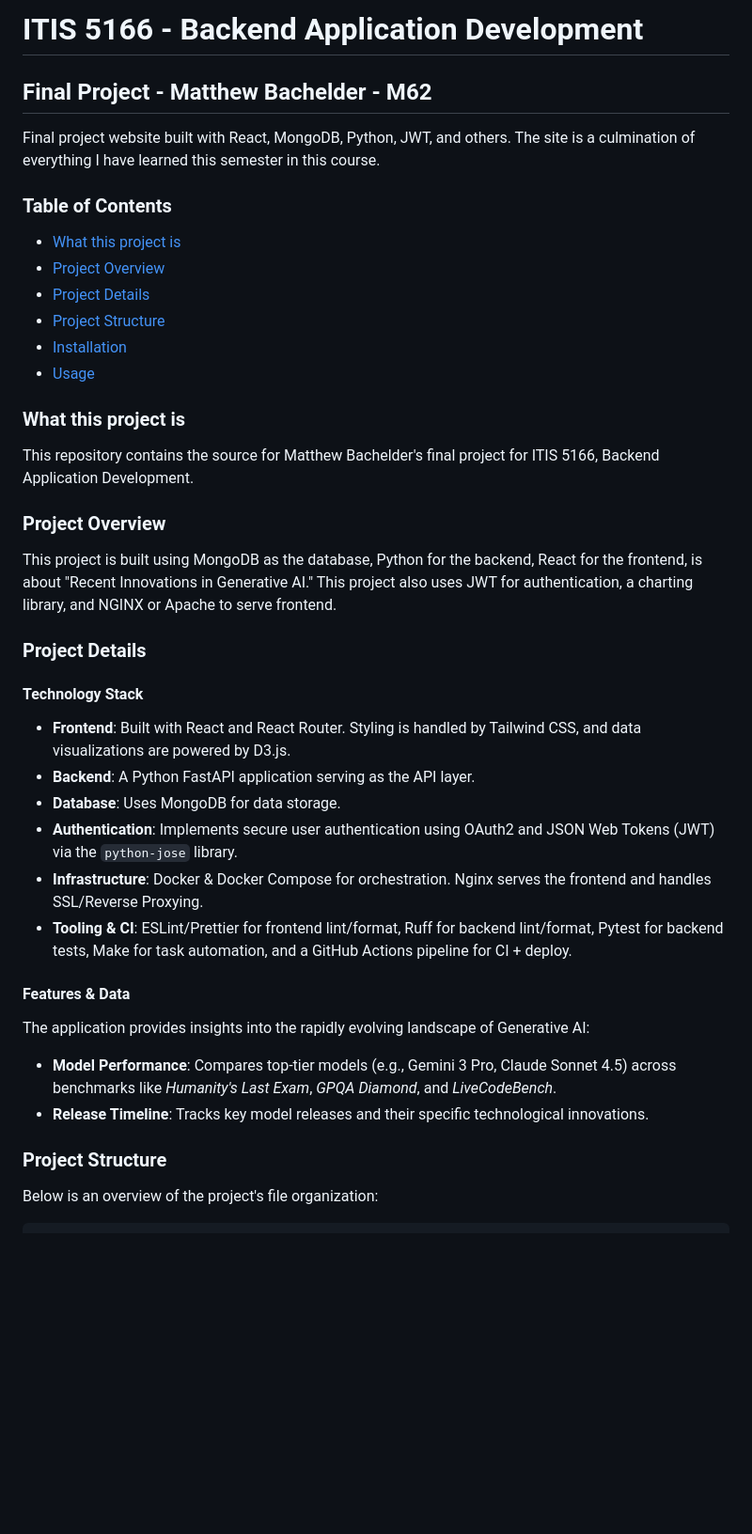
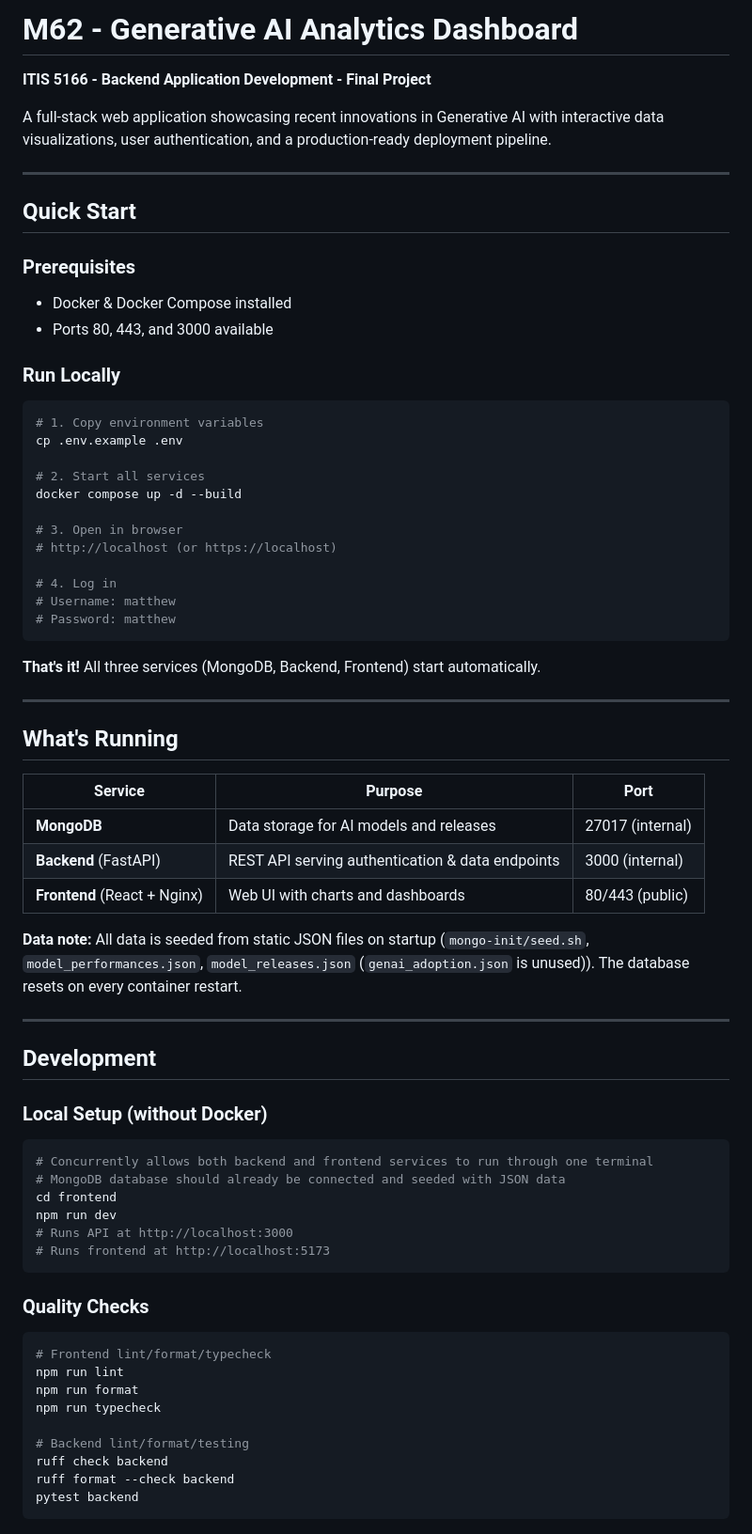
Before and after one commit to mbachel/M62, a Markdown page: README.md, the part around one of its changes. Shown at 94% size. Drawn GitHub-style; blank space fills up the shorter version.

````diff
--- a/README.md
+++ b/README.md
@@ -1,44 +1,72 @@
-# ITIS 5166 - Backend Application Development
+# M62 - Generative AI Analytics Dashboard
 
-## Final Project - Matthew Bachelder - M62
+**ITIS 5166 - Backend Application Development - Final Project**
 
-Final project website built with React, MongoDB, Python, JWT, and others. The site is a culmination of everything I have learned this semester in this course.
+A full-stack web application showcasing recent innovations in Generative AI with interactive data visualizations, user authentication, and a production-ready deployment pipeline.
 
-### Table of Contents
+---
 
-- [What this project is](#what-this-project-is)
-- [Project Overview](#project-overview)
-- [Project Details](#project-details)
-- [Project Structure](#project-structure)
-- [Installation](#installation)
-- [Usage](#usage)
+## Quick Start
 
-### What this project is
+### Prerequisites
+- Docker & Docker Compose installed
+- Ports 80, 443, and 3000 available
 
-This repository contains the source for Matthew Bachelder's final project for ITIS 5166, Backend Application Development.
+### Run Locally
 
-### Project Overview
+```bash
+# 1. Copy environment variables
+cp .env.example .env
 
-This project is built using MongoDB as the database, Python for the backend, React for the frontend, is about "Recent Innovations in Generative AI." This project also uses JWT for authentication, a charting library, and NGINX or Apache to serve frontend.
+# 2. Start all services
+docker compose up -d --build
 
-### Project Details
+# 3. Open in browser
+# http://localhost (or https://localhost)
 
-#### Technology Stack
+# 4. Log in
+# Username: matthew
+# Password: matthew
+```
 
-*   **Frontend**: Built with React and React Router. Styling is handled by Tailwind CSS, and data visualizations are powered by D3.js.
-*   **Backend**: A Python FastAPI application serving as the API layer.
-*   **Database**: Uses MongoDB for data storage.
-*   **Authentication**: Implements secure user authentication using OAuth2 and JSON Web Tokens (JWT) via the `python-jose` library.
-*   **Infrastructure**: Docker & Docker Compose for orchestration. Nginx serves the frontend and handles SSL/Reverse Proxying.
-*   **Tooling & CI**: ESLint/Prettier for frontend lint/format, Ruff for backend lint/format, Pytest for backend tests, Make for task automation, and a GitHub Actions pipeline for CI + deploy.
+**That's it!** All three services (MongoDB, Backend, Frontend) start automatically.
 
-#### Features & Data
+---
 
-The application provides insights into the rapidly evolving landscape of Generative AI:
+## What's Running
+| Service | Purpose | Port |
+|---------|---------|------|
+| **MongoDB** | Data storage for AI models and releases | 27017 (internal) |
+| **Backend** (FastAPI) | REST API serving authentication & data endpoints | 3000 (internal) |
+| **Frontend** (React + Nginx) | Web UI with charts and dashboards | 80/443 (public) |
 
-*   **Model Performance**: Compares top-tier models (e.g., Gemini 3 Pro, Claude Sonnet 4.5) across benchmarks like *Humanity's Last Exam*, *GPQA Diamond*, and *LiveCodeBench*.
-*   **Release Timeline**: Tracks key model releases and their specific technological innovations.
+**Data note:** All data is seeded from static JSON files on startup (`mongo-init/seed.sh`, `model_performances.json`, `model_releases.json` (`genai_adoption.json` is unused)). The database resets on every container restart.
 
-### Project Structure
+---
 
-Below is an overview of the project's file organization:
+## Development
+
+### Local Setup (without Docker)
+
+```bash
+# Concurrently allows both backend and frontend services to run through one terminal
+# MongoDB database should already be connected and seeded with JSON data
+cd frontend
+npm run dev
+# Runs API at http://localhost:3000
+# Runs frontend at http://localhost:5173
+```
+
+### Quality Checks
+```bash
+# Frontend lint/format/typecheck
+npm run lint
+npm run format
+npm run typecheck
+
+# Backend lint/format/testing
+ruff check backend
+ruff format --check backend
+pytest backend
+```
+
````
Also changed, not shown: other parts of README.md (+130 -88 lines).
